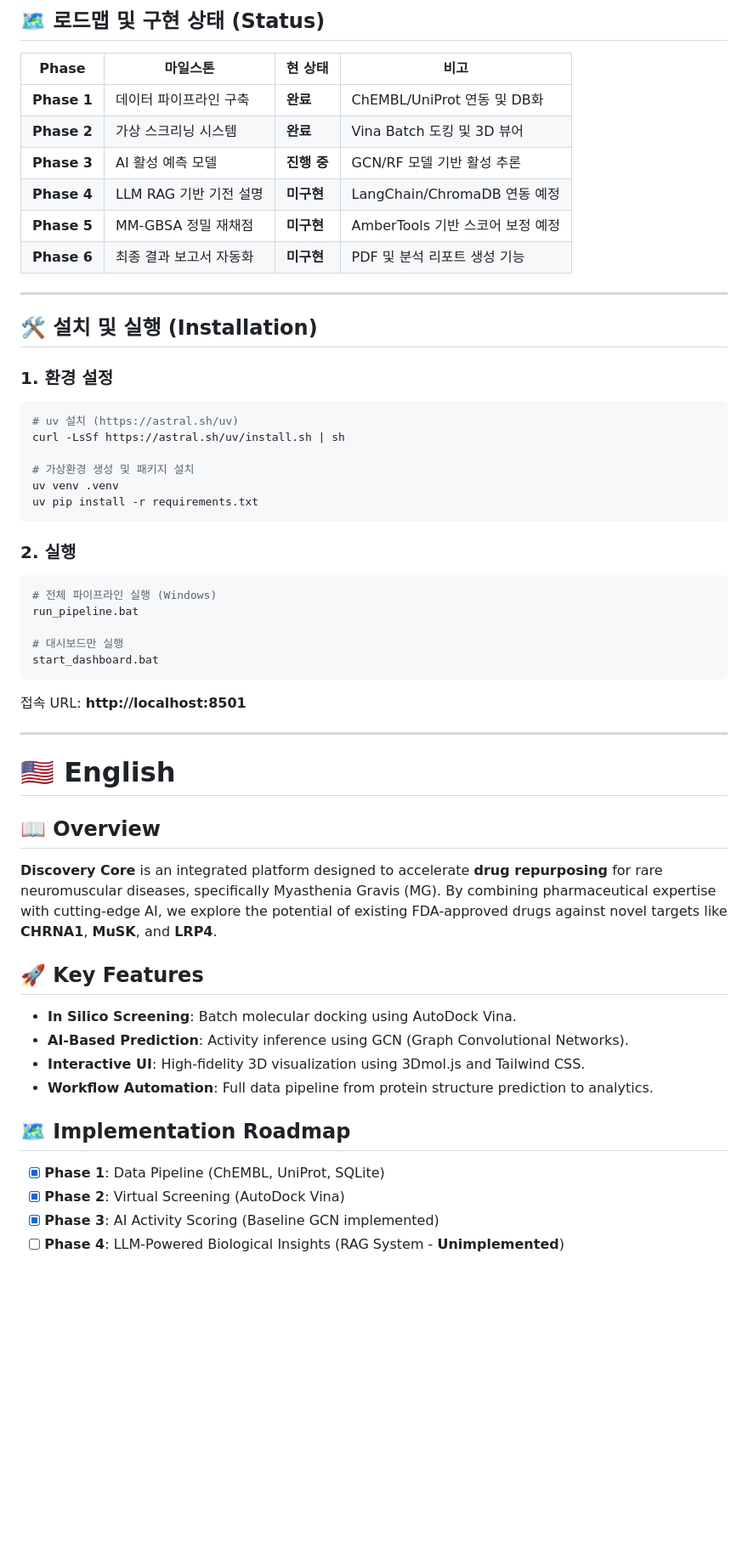
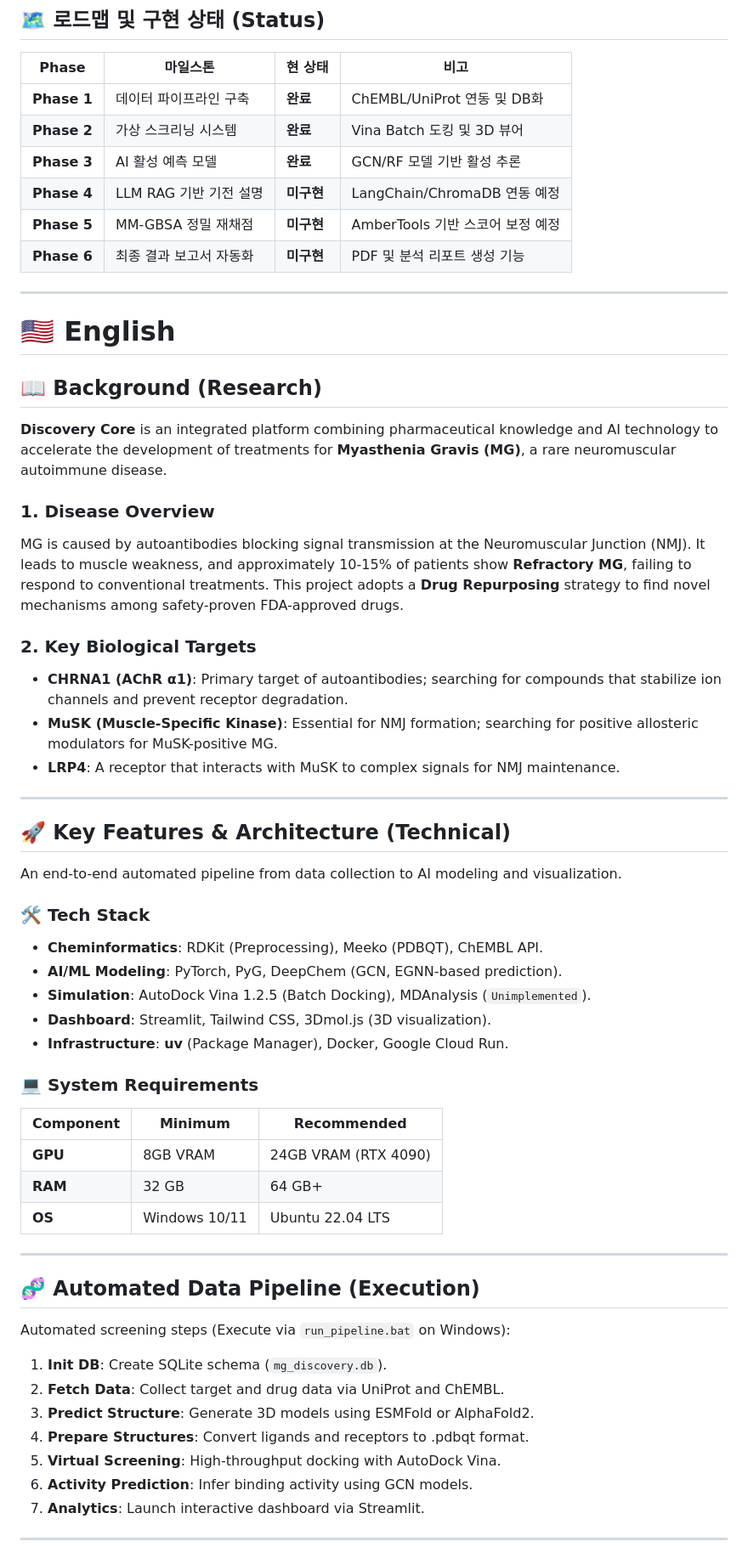
Before and after one commit to danjjak-ai/alphafold-drug-platform, a Markdown page: README.md, the part around one of its changes. Shown at 85% size. Rendered like a GitHub page; blank space fills up the shorter version.

Commit message:
docs: update project documentation.

````diff
--- a/README.md
+++ b/README.md
@@ -78,50 +74,56 @@
 |---|---|---|---|
 | **Phase 1** | 데이터 파이프라인 구축 | **완료** | ChEMBL/UniProt 연동 및 DB화 |
 | **Phase 2** | 가상 스크리닝 시스템 | **완료** | Vina Batch 도킹 및 3D 뷰어 |
-| **Phase 3** | AI 활성 예측 모델 | **진행 중** | GCN/RF 모델 기반 활성 추론 |
+| **Phase 3** | AI 활성 예측 모델 | **완료** | GCN/RF 모델 기반 활성 추론 |
 | **Phase 4** | LLM RAG 기반 기전 설명 | **미구현** | LangChain/ChromaDB 연동 예정 |
 | **Phase 5** | MM-GBSA 정밀 재채점 | **미구현** | AmberTools 기반 스코어 보정 예정 |
 | **Phase 6** | 최종 결과 보고서 자동화 | **미구현** | PDF 및 분석 리포트 생성 기능 |
 
 ---
 
-## 🛠️ 설치 및 실행 (Installation)
+# 🇺🇸 English
 
-### 1. 환경 설정
-```bash
-# uv 설치 (https://astral.sh/uv)
-curl -LsSf https://astral.sh/uv/install.sh | sh
+## 📖 Background (Research)
+**Discovery Core** is an integrated platform combining pharmaceutical knowledge and AI technology to accelerate the development of treatments for **Myasthenia Gravis (MG)**, a rare neuromuscular autoimmune disease.
 
-# 가상환경 생성 및 패키지 설치
-uv venv .venv
-uv pip install -r requirements.txt
-```
+### 1. Disease Overview
+MG is caused by autoantibodies blocking signal transmission at the Neuromuscular Junction (NMJ). It leads to muscle weakness, and approximately 10-15% of patients show **Refractory MG**, failing to respond to conventional treatments. This project adopts a **Drug Repurposing** strategy to find novel mechanisms among safety-proven FDA-approved drugs.
 
-### 2. 실행
-```bash
-# 전체 파이프라인 실행 (Windows)
-run_pipeline.bat
-
-# 대시보드만 실행
-start_dashboard.bat
-```
-접속 URL: **http://localhost:8501**
+### 2. Key Biological Targets
+- **CHRNA1 (AChR α1)**: Primary target of autoantibodies; searching for compounds that stabilize ion channels and prevent receptor degradation.
+- **MuSK (Muscle-Specific Kinase)**: Essential for NMJ formation; searching for positive allosteric modulators for MuSK-positive MG.
+- **LRP4**: A receptor that interacts with MuSK to complex signals for NMJ maintenance.
 
 ---
 
-# 🇺🇸 English
+## 🚀 Key Features & Architecture (Technical)
+An end-to-end automated pipeline from data collection to AI modeling and visualization.
 
-## 📖 Overview
-**Discovery Core** is an integrated platform designed to accelerate **drug repurposing** for rare neuromuscular diseases, specifically Myasthenia Gravis (MG). By combining pharmaceutical expertise with cutting-edge AI, we explore the potential of existing FDA-approved drugs against novel targets like **CHRNA1**, **MuSK**, and **LRP4**.
+### 🛠️ Tech Stack
+- **Cheminformatics**: RDKit (Preprocessing), Meeko (PDBQT), ChEMBL API.
+- **AI/ML Modeling**: PyTorch, PyG, DeepChem (GCN, EGNN-based prediction).
+- **Simulation**: AutoDock Vina 1.2.5 (Batch Docking), MDAnalysis (`Unimplemented`).
+- **Dashboard**: Streamlit, Tailwind CSS, 3Dmol.js (3D visualization).
+- **Infrastructure**: **uv** (Package Manager), Docker, Google Cloud Run.
 
-## 🚀 Key Features
-- **In Silico Screening**: Batch molecular docking using AutoDock Vina.
-- **AI-Based Prediction**: Activity inference using GCN (Graph Convolutional Networks).
-- **Interactive UI**: High-fidelity 3D visualization using 3Dmol.js and Tailwind CSS.
-- **Workflow Automation**: Full data pipeline from protein structure prediction to analytics.
+### 💻 System Requirements
+| Component | Minimum | Recommended |
+|---|---|---|
+| **GPU** | 8GB VRAM | 24GB VRAM (RTX 4090) |
+| **RAM** | 32 GB | 64 GB+ |
+| **OS** | Windows 10/11 | Ubuntu 22.04 LTS |
 
-## 🗺️ Implementation Roadmap
-- [x] **Phase 1**: Data Pipeline (ChEMBL, UniProt, SQLite)
-- [x] **Phase 2**: Virtual Screening (AutoDock Vina)
-- [x] **Phase 3**: AI Activity Scoring (Baseline GCN implemented)
-- [ ] **Phase 4**: LLM-Powered Biological Insights (RAG System - **Unimplemented**)
+---
+
+## 🧬 Automated Data Pipeline (Execution)
+Automated screening steps (Execute via `run_pipeline.bat` on Windows):
+1. **Init DB**: Create SQLite schema (`mg_discovery.db`).
+2. **Fetch Data**: Collect target and drug data via UniProt and ChEMBL.
+3. **Predict Structure**: Generate 3D models using ESMFold or AlphaFold2.
+4. **Prepare Structures**: Convert ligands and receptors to .pdbqt format.
+5. **Virtual Screening**: High-throughput docking with AutoDock Vina.
+6. **Activity Prediction**: Infer binding activity using GCN models.
+7. **Analytics**: Launch interactive dashboard via Streamlit.
+
+---
+
````
Also changed, not shown: other parts of README.md (+57 -17 lines).
